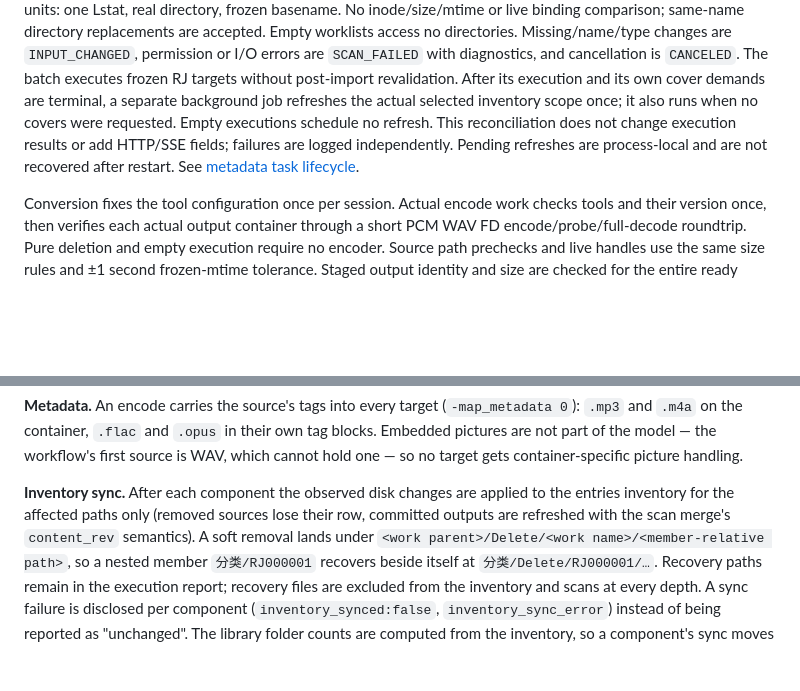
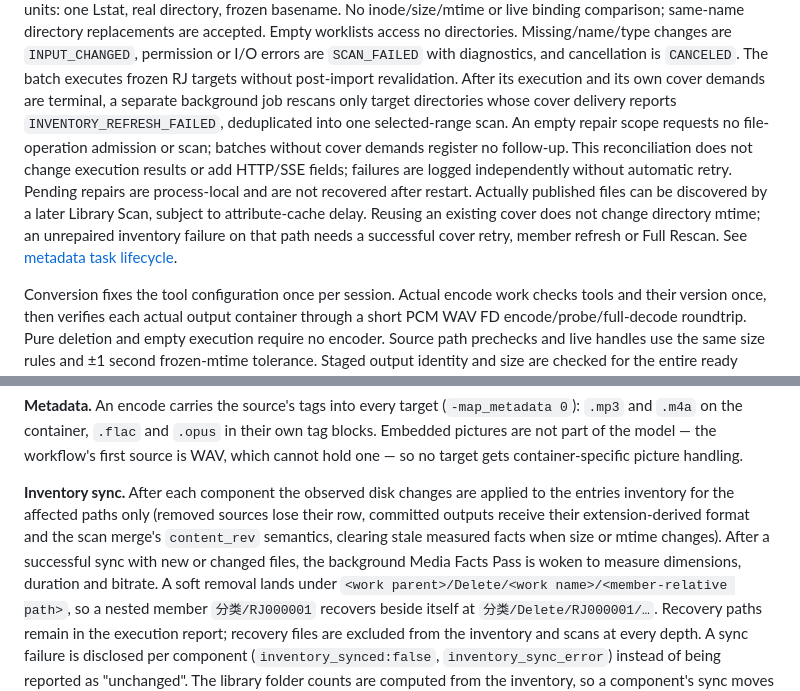
Before and after one commit to Clementine33/preen, a Markdown page: docs/api/executions.md, 2 parts joined by grey strips. Rendered like a GitHub page; blank space fills up the shorter version.

Commit message:
docs(api): describe targeted post-operation inventory repair

```diff
--- a/docs/api/executions.md
+++ b/docs/api/executions.md
@@ -73,11 +73,16 @@ access no directories. Missing/name/type changes are `INPUT_CHANGED`, permission
 or I/O errors are `SCAN_FAILED` with diagnostics, and cancellation is `CANCELED`.
 The batch executes frozen RJ targets without post-import revalidation. After its
 execution and its own cover demands are terminal, a separate background job
-refreshes the actual selected inventory scope once; it also runs when no covers
-were requested. Empty executions schedule no refresh. This reconciliation does
-not change execution results or add HTTP/SSE fields; failures are logged
-independently. Pending refreshes are process-local and are not recovered after
-restart. See [metadata task lifecycle](tasks.md).
+rescans only target directories whose cover delivery reports
+`INVENTORY_REFRESH_FAILED`, deduplicated into one selected-range scan. An empty
+repair scope requests no file-operation admission or scan; batches without cover
+demands register no follow-up. This reconciliation does not change execution
+results or add HTTP/SSE fields; failures are logged independently without automatic
+retry. Pending repairs are process-local and are not recovered after restart.
+Actually published files can be discovered by a later Library Scan, subject to
+attribute-cache delay. Reusing an existing cover does not change directory mtime;
+an unrepaired inventory failure on that path needs a successful cover retry,
+member refresh or Full Rescan. See [metadata task lifecycle](tasks.md).
 
 Conversion fixes the tool configuration once per session. Actual encode work
 checks tools and their version once, then verifies each actual output container
@@ -251,8 +256,11 @@ container-specific picture handling.
 
 **Inventory sync.** After each component the observed disk changes are applied
 to the entries inventory for the affected paths only (removed sources lose
-their row, committed outputs are refreshed with the scan merge's `content_rev`
-semantics). A soft removal lands under
+their row, committed outputs receive their extension-derived format and the scan
+merge's `content_rev` semantics, clearing stale measured facts when size or mtime
+changes). After a successful sync with new or changed files, the background
+Media Facts Pass is woken to measure dimensions, duration and bitrate. A soft
+removal lands under
 `<work parent>/Delete/<work name>/<member-relative path>`, so a nested member
 `分类/RJ000001` recovers beside itself at `分类/Delete/RJ000001/…`.
 Recovery paths remain in the execution report; recovery files are excluded from
```
Also changed, not shown: docs/api/tasks.md (+16 -9 lines).
